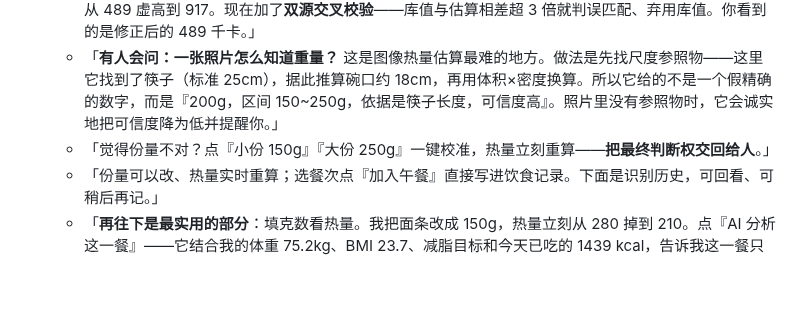
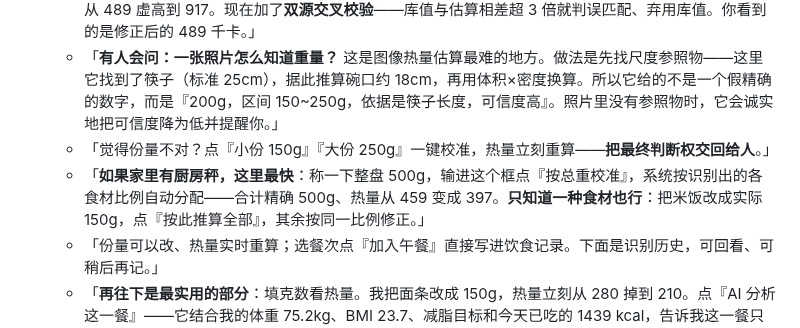
Before and after one commit to L-X-Bit/smartfit-, a Markdown page: docs/演示动线.md, the part around the change. GitHub-like rendering; blank space fills up the shorter version.

```diff
--- a/docs/演示动线.md
+++ b/docs/演示动线.md
@@ -105,6 +105,7 @@ npm run dev
   - 「还有个我们踩过的坑：早期版本把『面汤 300g』错配成『意面』，算出 474 千卡（真实约 30），整餐从 489 虚高到 917。现在加了**双源交叉校验**——库值与估算相差超 3 倍就判误匹配、弃用库值。你看到的是修正后的 489 千卡。」
   - 「**有人会问：一张照片怎么知道重量？** 这是图像热量估算最难的地方。做法是先找尺度参照物——这里它找到了筷子（标准 25cm），据此推算碗口约 18cm，再用体积×密度换算。所以它给的不是一个假精确的数字，而是『200g，区间 150~250g，依据是筷子长度，可信度高』。照片里没有参照物时，它会诚实地把可信度降为低并提醒你。」
   - 「觉得份量不对？点『小份 150g』『大份 250g』一键校准，热量立刻重算——**把最终判断权交回给人**。」
+  - 「**如果家里有厨房秤，这里最快**：称一下整盘 500g，输进这个框点『按总重校准』，系统按识别出的各食材比例自动分配——合计精确 500g、热量从 459 变成 397。**只知道一种食材也行**：把米饭改成实际 150g，点『按此推算全部』，其余按同一比例修正。」
   - 「份量可以改、热量实时重算；选餐次点『加入午餐』直接写进饮食记录。下面是识别历史，可回看、可稍后再记。」
   - 「**再往下是最实用的部分**：填克数看热量。我把面条改成 150g，热量立刻从 280 掉到 210。点『AI 分析这一餐』——它结合我的体重 75.2kg、BMI 23.7、减脂目标和今天已吃的 1439 kcal，告诉我这一餐只占今日目标 20%（午餐建议 30~42%）、蛋白只有目标的 14%、没蔬菜，然后给出具体建议：加 100g 熟牛肉把蛋白提到 45g、加 150g 西兰花、面条减到 150g。」
   - 「注意：**占比区间是代码按膳食指南判的，不是模型凭感觉说的**；模型只负责把结论说成人话并给出可执行的克数建议。」
```
Also changed, not shown: README.md (+1 -1 lines), docs/screenshots/13-weigh-calibrate.png (added), docs/screenshots/mobile/10-foodscan.png, docs/screenshots/mobile/11-food-advice.png, docs/screenshots/mobile/13-weigh-calibrate.png (added), 3 other files.
